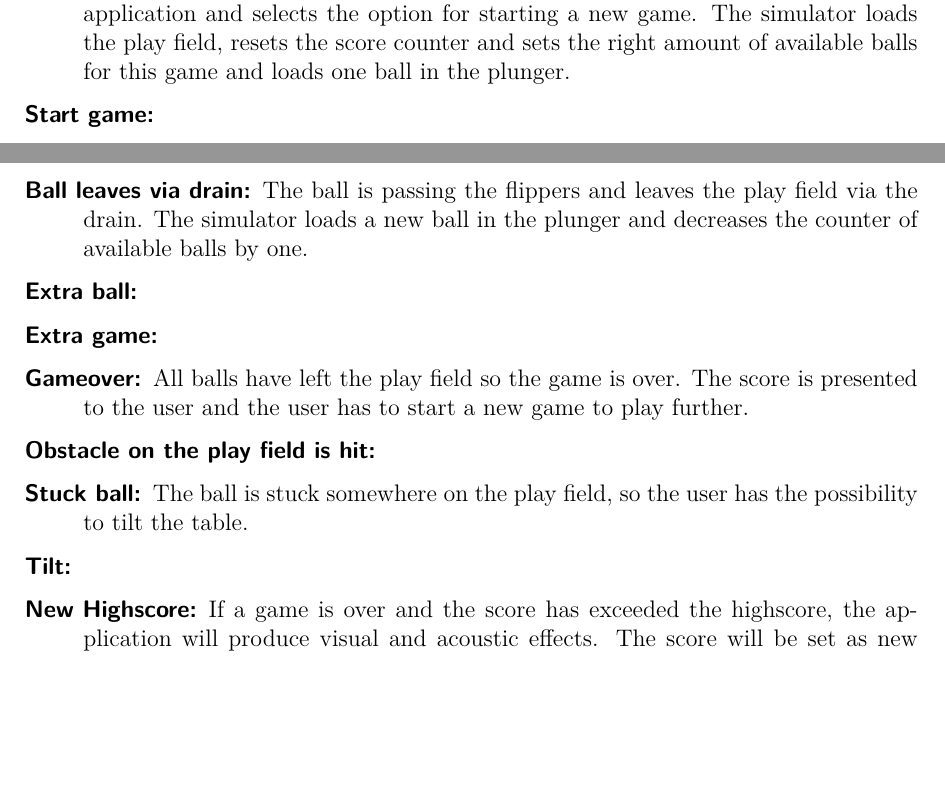
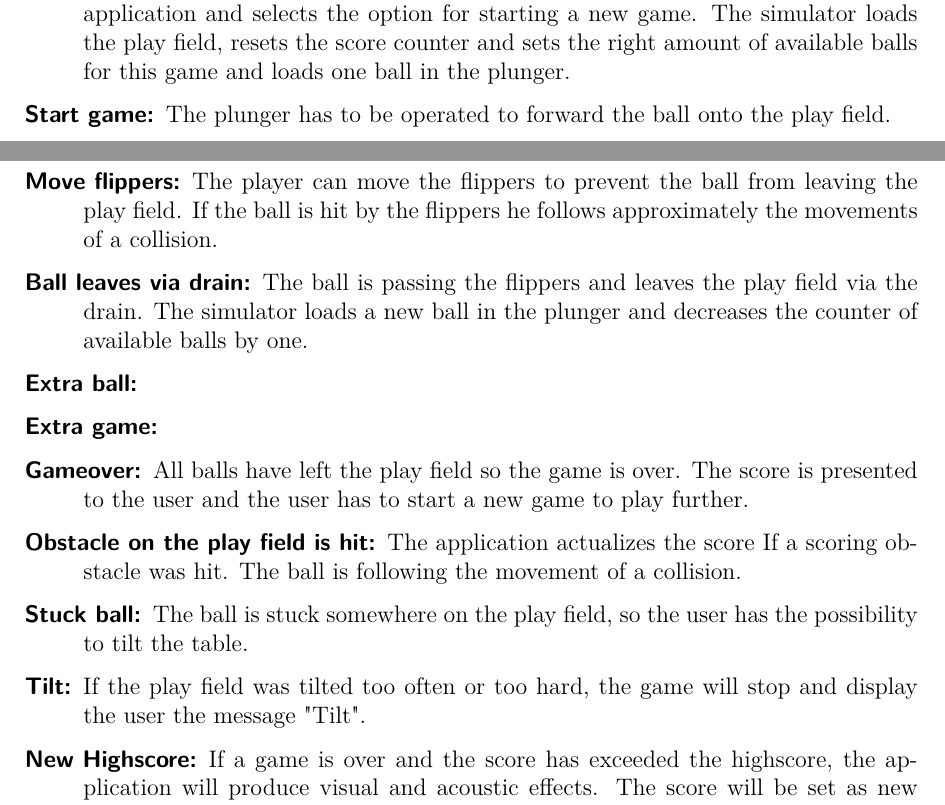
Before and after one commit to boskoop/comet-pinball, a LaTeX document (doc/src/use_case_model.tex): two parts of pages 2 and 3 of 5, joined at a grey line, cut so that both start at the same text, the shorter picture padded with empty space. Compiled offline with pdfLaTeX.

Commit message:
added more descriptions to the use cases

```diff
--- a/doc/src/use_case_model.tex
+++ b/doc/src/use_case_model.tex
@@ -72,10 +72,9 @@ A \emph{Player} uses the Comet Pinball to pass his leisure time and enjoy himsel
 
 \item[Start simulation:]   The player wants to start a game so he enters the main screen of the application and selects the option for starting a new game. The simulator loads the play field, resets the score counter and sets the right amount of available balls for this game and loads one ball in the plunger.
 
-\item[Start game:]
+\item[Start game:] The plunger has to be operated to forward the ball onto the play field.
 
-\item[Move flippers:]
-
+\item[Move flippers:] The player can move the flippers to prevent the ball from leaving the play field. If the ball is hit by the flippers he follows approximately the movements of a collision.
 
 \item[Ball leaves via drain:] The ball is passing the flippers and leaves the play field via the drain. The simulator loads a new ball in the plunger and decreases the counter of available balls by one.
 
@@ -85,21 +84,17 @@ A \emph{Player} uses the Comet Pinball to pass his leisure time and enjoy himsel
 
 \item[Gameover:] All balls have left the play field so the game is over. The score is presented to the user and the user has to start a new game to play further.
 
-\item[Obstacle on the play field is hit:]
+\item[Obstacle on the play field is hit:] The application actualizes the score If a scoring obstacle  was hit. The ball is following the movement of a collision.
 
 \item[Stuck ball:] The ball is stuck somewhere on the play field, so the user has the possibility to tilt the table.
 
-\item[Tilt:]
+\item[Tilt:] If the play field was tilted too often or too hard, the game will stop and display the user the message "Tilt".
 
 \item[New Highscore:] If a game is over and the score has exceeded the highscore, the application will produce visual and acoustic effects. The score will be set as new highscore and the new highscore sheet is presented to the player.
 
 \item[Watch Highscores:]
 
 \end{description}
-
-
-
-
 
 
 
```
